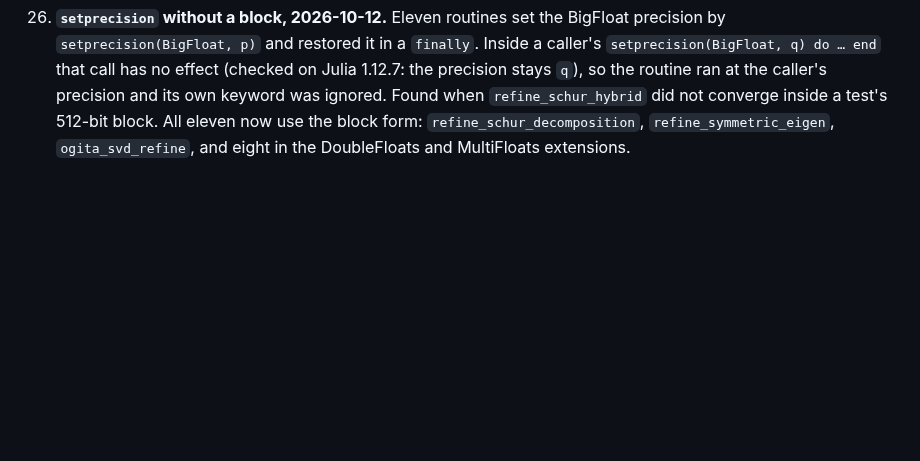
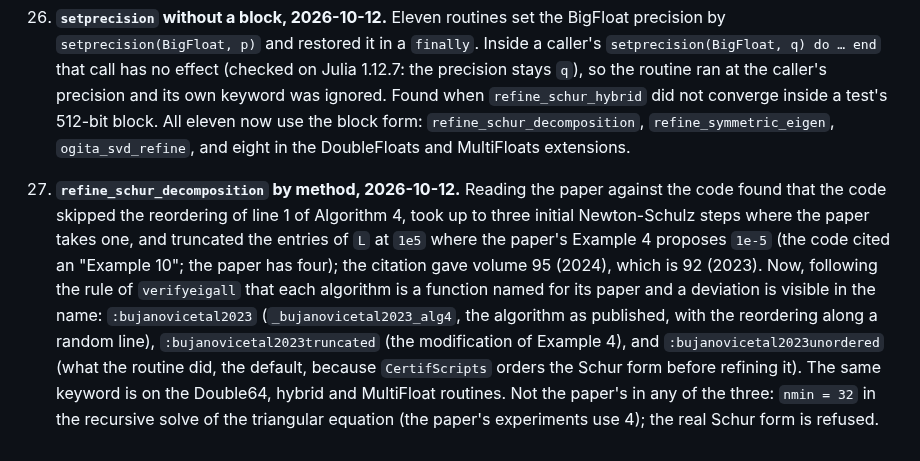
Before and after one commit to JuliaBallArithmetic/BallArithmetic.jl, a Markdown page: docs/TODO.md, the part around the change. Drawn GitHub-style; blank space fills up the shorter version.

Commit message:
docs/TODO: the Schur refinement by method
Co-Authored-By: Claude Opus 5.5 <noreply@anthropic.com>
Claude-Session: https://claude.ai/code/session_01JShaboWTqWrDEeHJjoVXmd

```diff
--- a/docs/TODO.md
+++ b/docs/TODO.md
@@ -470,3 +470,17 @@ the bound. The frames that exist: the eigenvector matrix (`:rump2022a`), the Sch
     ignored. Found when `refine_schur_hybrid` did not converge inside a test's 512-bit block.
     All eleven now use the block form: `refine_schur_decomposition`, `refine_symmetric_eigen`,
     `ogita_svd_refine`, and eight in the DoubleFloats and MultiFloats extensions.
+
+27. **`refine_schur_decomposition` by method, 2026-10-12.** Reading the paper against the code
+    found that the code skipped the reordering of line 1 of Algorithm 4, took up to three
+    initial Newton-Schulz steps where the paper takes one, and truncated the entries of `L` at
+    `1e5` where the paper's Example 4 proposes `1e-5` (the code cited an "Example 10"; the
+    paper has four); the citation gave volume 95 (2024), which is 92 (2023). Now, following
+    the rule of `verifyeigall` that each algorithm is a function named for its paper and a
+    deviation is visible in the name: `:bujanovicetal2023` (`_bujanovicetal2023_alg4`, the
+    algorithm as published, with the reordering along a random line), `:bujanovicetal2023truncated`
+    (the modification of Example 4), and `:bujanovicetal2023unordered` (what the routine did,
+    the default, because `CertifScripts` orders the Schur form before refining it). The same
+    keyword is on the Double64, hybrid and MultiFloat routines. Not the paper's in any of the
+    three: `nmin = 32` in the recursive solve of the triangular equation (the paper's
+    experiments use 4); the real Schur form is refused.
```
